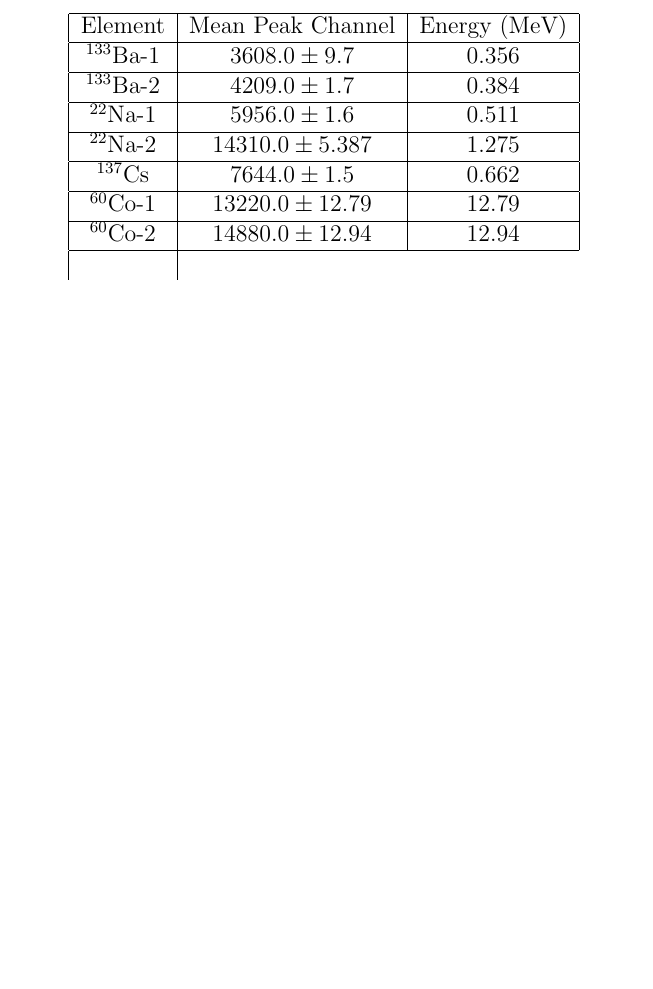
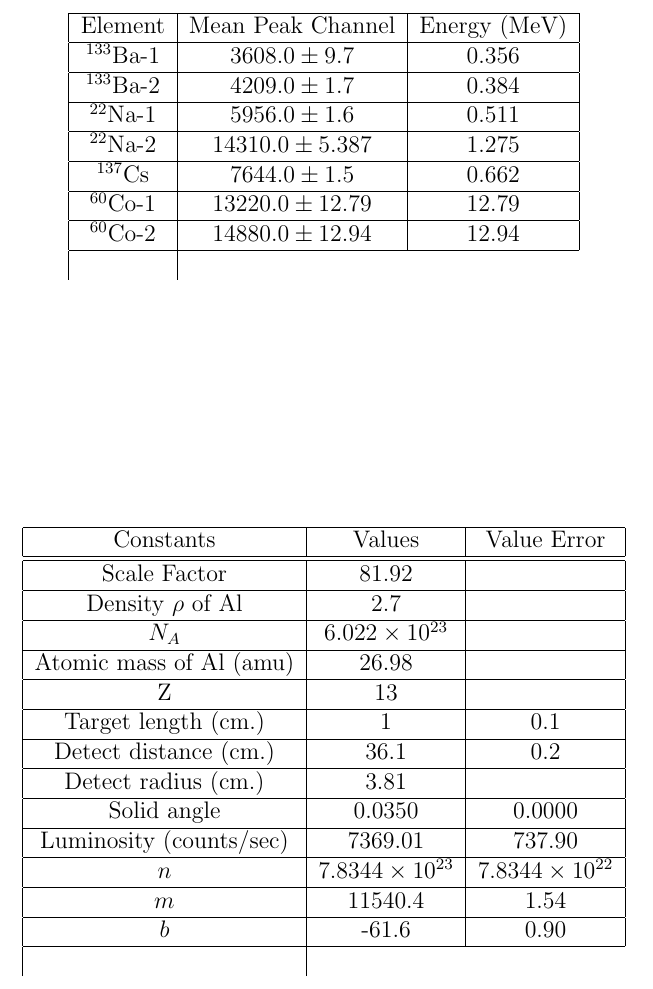
Before and after one commit to alexbeutel/ComptonLab, a LaTeX document (paper.tex, which reads tables/constants.tex): part of page 12 of 14, cut so that both start at the same text, the shorter picture padded with empty space. Compiled offline with pdfLaTeX.

Commit message:
add constants table

```diff
--- /dev/null
+++ b/tables/constants.tex
@@ -0,0 +1,14 @@
+Constants & Values &Value Error                          \\ \hline\hline
+Scale Factor &  81.92 &                                  \\ \hline
+Density $\rho$ of Al &  2.7 &                                       \\ \hline
+$N_A$&$6.022\times 10^{23}$ &                            \\ \hline
+Atomic mass of Al (amu) &  26.98	&                                    \\ \hline
+Z & 13 &                                                 \\ \hline
+Target length (cm.)& 1& 0.1                              \\ \hline
+Detect distance (cm.) &36.1&0.2                          \\ \hline
+Detect radius (cm.) &	3.81 &                           \\ \hline
+Solid angle&0.0350 &0.0000                               \\ \hline
+Luminosity (counts/sec) &7369.01 &  737.90                   \\ \hline
+$n$&$7.8344\times 10^{23}$&$ 7.8344\times 10^{22}$        \\ \hline
+$m$&11540.4 &1.54                                         \\ \hline
+$b$&-61.6   &0.90                                         \\ \hline
```
Also changed, not shown: paper.tex (+10 -0 lines).
